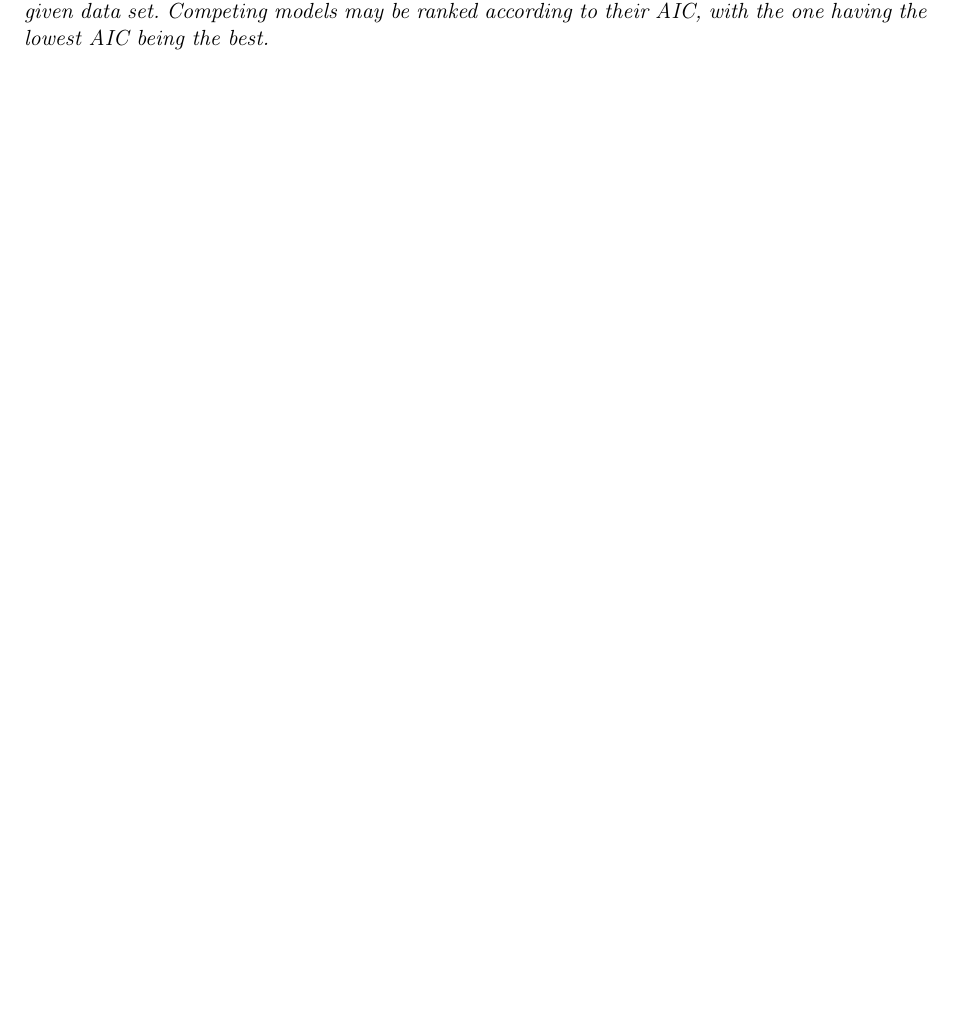
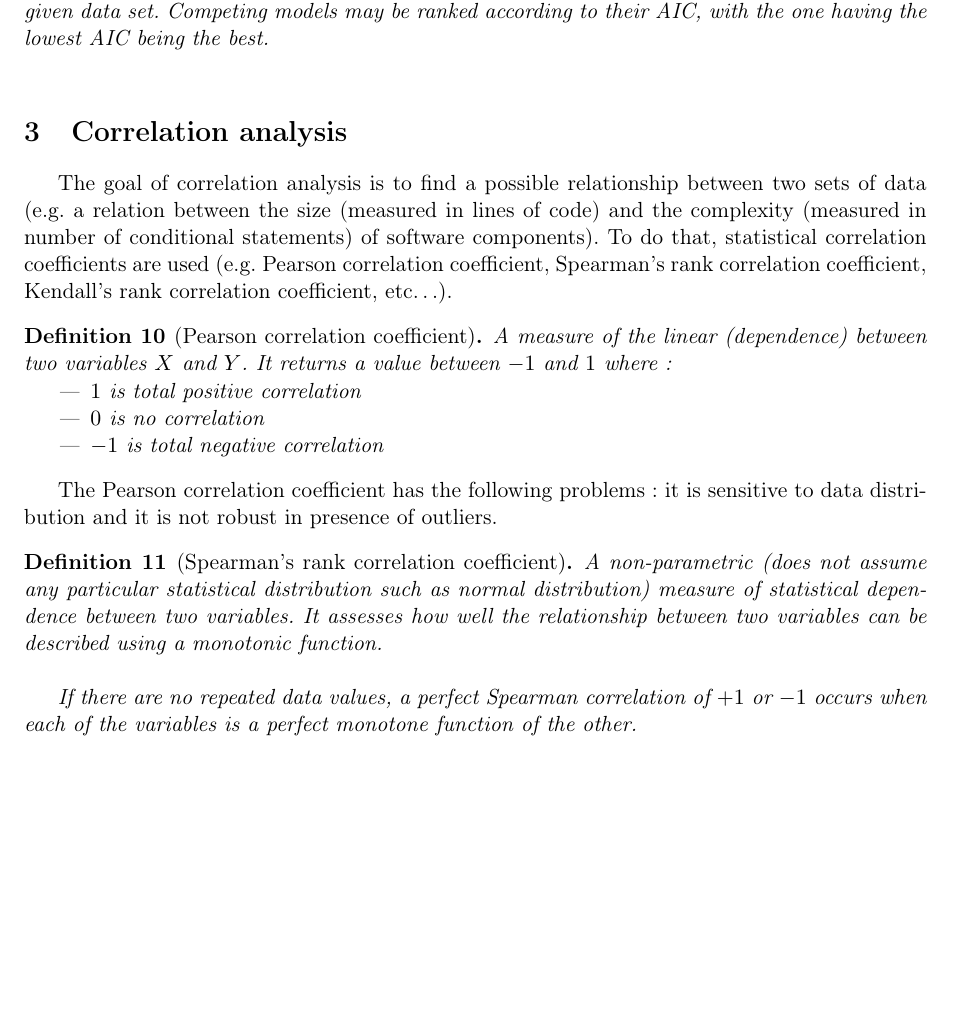
Before and after one commit to UMonsIT/Software-Evolution, a LaTeX CV (resumes/julien_delplanque/regression_analysis/src/regression_analysis.tex): part of page 3 of 3, cut so that both start at the same text, the shorter picture padded with empty space. Compiled offline with pdfLaTeX.

Commit message:
Added 'Correlation analysis' section.

```diff
--- a/resumes/julien_delplanque/regression_analysis/src/regression_analysis.tex
+++ b/resumes/julien_delplanque/regression_analysis/src/regression_analysis.tex
@@ -112,4 +112,36 @@ AIC is a test for selecting the best model for a given data set. Competing
 models may be ranked according to their AIC, with the one having the lowest AIC
 being the best.\\
 \end{definition}
+
+\section{Correlation analysis}
+The goal of correlation analysis is to find a possible relationship between two
+sets of data (e.g. a relation between the size (measured in lines of code) and
+the complexity (measured in number of conditional statements) of software
+components). To do that, statistical correlation coefficients are used (e.g.
+Pearson correlation coefficient, Spearman’s rank correlation coefficient,
+Kendall’s rank correlation coefficient, etc\dots).
+
+\begin{definition}[Pearson correlation coefficient]
+A measure of the linear (dependence) between two variables $X$ and $Y$. It
+returns a value between $-1$ and $1$ where:
+\begin{itemize}
+\item $1$ is total positive correlation
+\item $0$ is no correlation
+\item $-1$ is total negative correlation
+\end{itemize}
+\end{definition}
+
+The Pearson correlation coefficient has the following problems: it is sensitive
+to data distribution and it is not robust in presence of outliers.
+
+\begin{definition}[Spearman’s rank correlation coefficient]
+A non-parametric (does not assume any particular statistical distribution such
+as normal distribution) measure of statistical dependence between two variables.
+It assesses how well the relationship between two variables can be described
+using a monotonic function.\\
+
+If there are no repeated data values, a perfect Spearman correlation of $+1$ or
+$-1$ occurs when each of the variables is a perfect monotone function of the
+other.
+\end{definition}
 \end{document}
```
